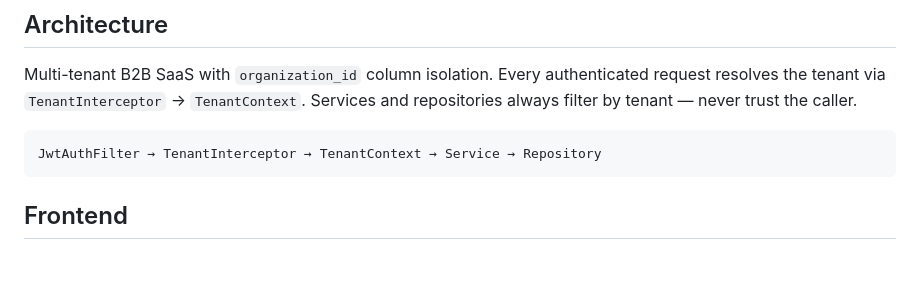
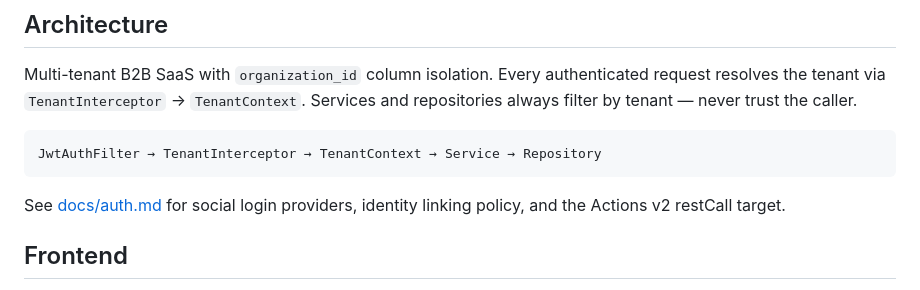
Before and after one commit to sergiodelgadotech/kotlin-saas-template, a Markdown page: README.md, the part around the change. Drawn GitHub-style; blank space fills up the shorter version.

````diff
--- a/README.md
+++ b/README.md
@@ -32,6 +32,8 @@ Multi-tenant B2B SaaS with `organization_id` column isolation. Every authenticat
 ```
 JwtAuthFilter → TenantInterceptor → TenantContext → Service → Repository
 ```
+
+See [docs/auth.md](docs/auth.md) for social login providers, identity linking policy, and the Actions v2 restCall target.
 
 ## Frontend
 
````
Also changed, not shown: docs/auth.md (added, +32 -0 lines).
